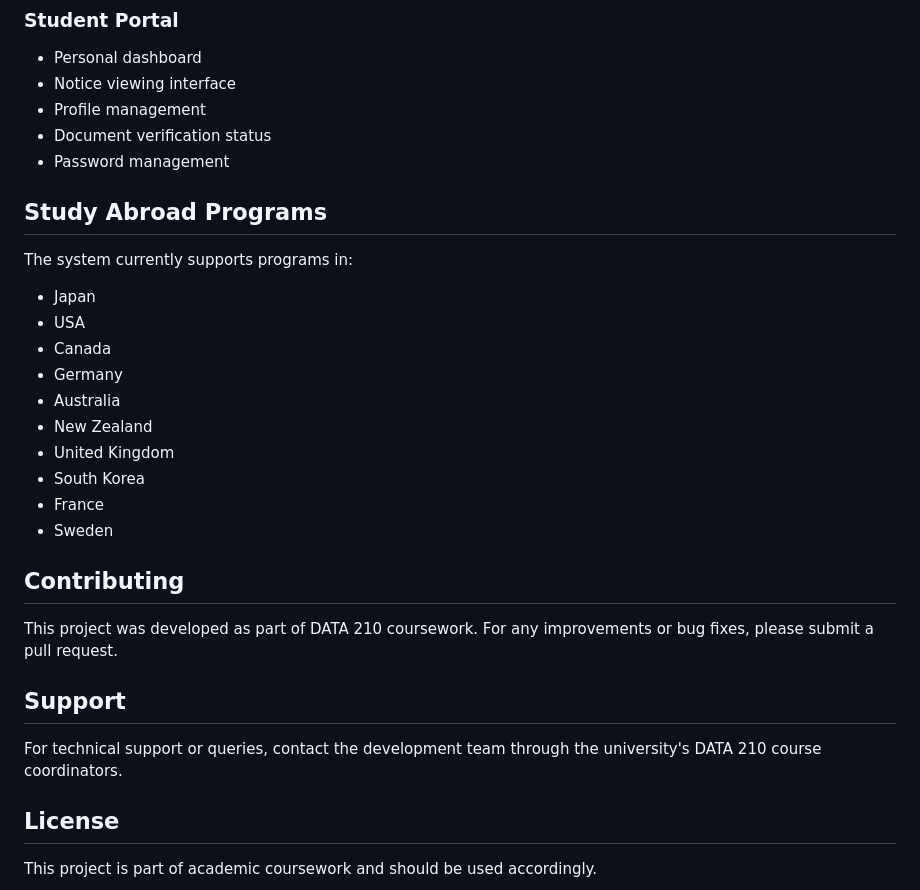
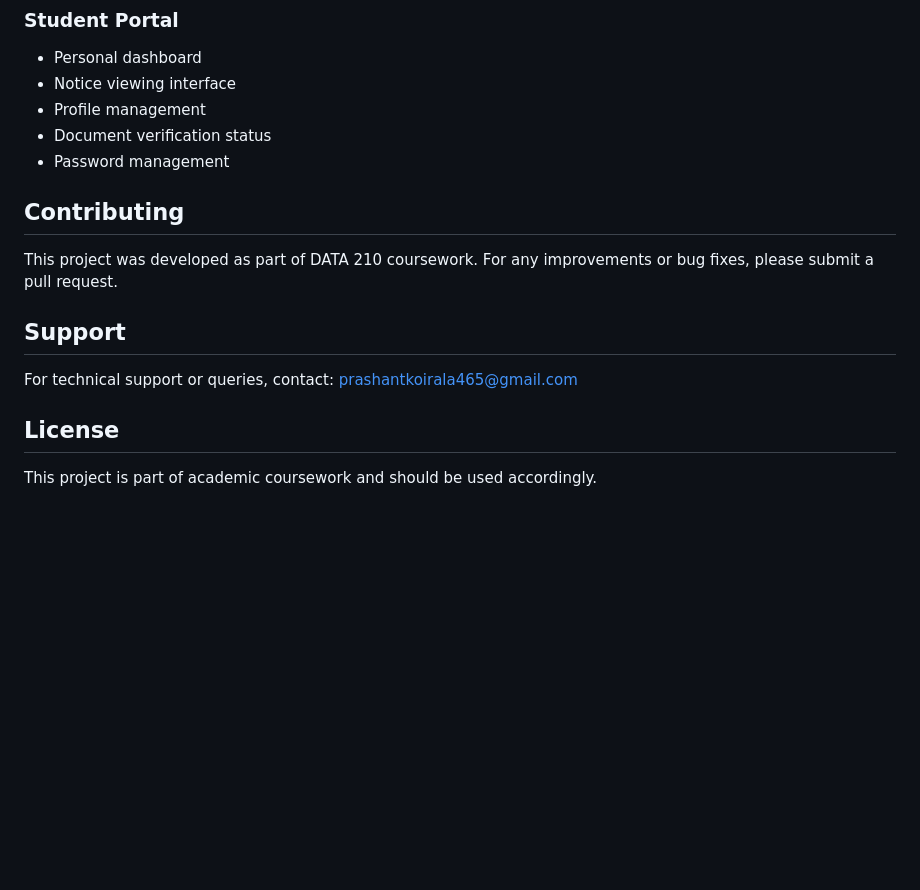
Before and after one commit to prashantkoirala465/OEF-Database-Management-System, a Markdown page: README.md, the part around the change. Drawn GitHub-style; blank space fills up the shorter version.

```diff
--- a/README.md
+++ b/README.md
@@ -142,24 +142,12 @@ Admin:
 - Document verification status
 - Password management
 
-## Study Abroad Programs
-The system currently supports programs in:
-- Japan
-- USA
-- Canada
-- Germany
-- Australia
-- New Zealand
-- United Kingdom
-- South Korea
-- France
-- Sweden
 
 ## Contributing
 This project was developed as part of DATA 210 coursework. For any improvements or bug fixes, please submit a pull request.
 
 ## Support
-For technical support or queries, contact the development team through the university's DATA 210 course coordinators.
+For technical support or queries, contact: prashantkoirala465@gmail.com
 
 ## License
 This project is part of academic coursework and should be used accordingly.
```
